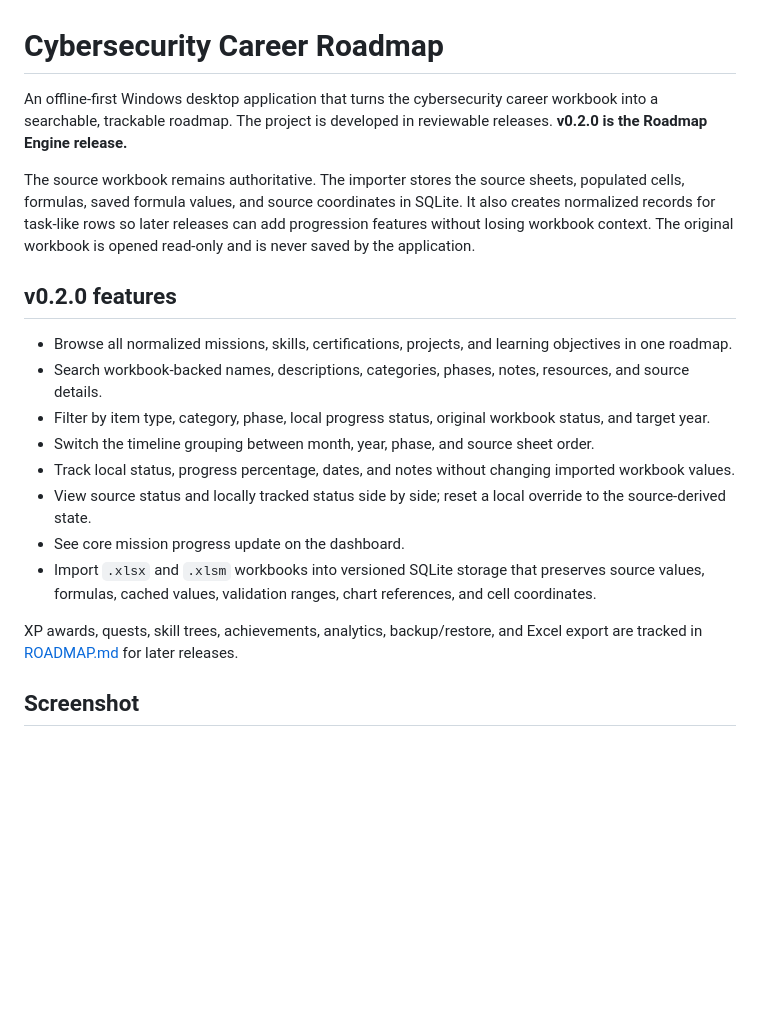
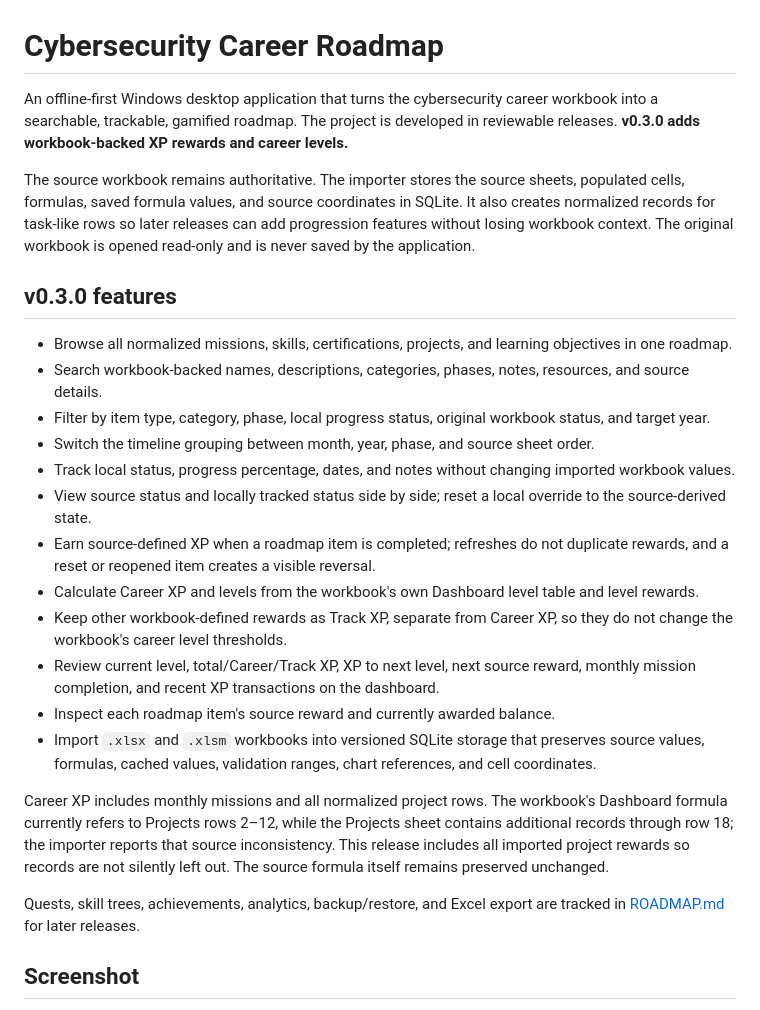
Before and after one commit to ZeroTrace-LPT/gamified-roadmap, a Markdown page: README.md, the part around one of its changes. Rendered like a GitHub page; blank space fills up the shorter version.

```diff
--- a/README.md
+++ b/README.md
@@ -1,10 +1,10 @@
 # Cybersecurity Career Roadmap
 
-An offline-first Windows desktop application that turns the cybersecurity career workbook into a searchable, trackable roadmap. The project is developed in reviewable releases. **v0.2.0 is the Roadmap Engine release.**
+An offline-first Windows desktop application that turns the cybersecurity career workbook into a searchable, trackable, gamified roadmap. The project is developed in reviewable releases. **v0.3.0 adds workbook-backed XP rewards and career levels.**
 
 The source workbook remains authoritative. The importer stores the source sheets, populated cells, formulas, saved formula values, and source coordinates in SQLite. It also creates normalized records for task-like rows so later releases can add progression features without losing workbook context. The original workbook is opened read-only and is never saved by the application.
 
-## v0.2.0 features
+## v0.3.0 features
 
 - Browse all normalized missions, skills, certifications, projects, and learning objectives in one roadmap.
 - Search workbook-backed names, descriptions, categories, phases, notes, resources, and source details.
@@ -12,10 +12,16 @@ The source workbook remains authoritative. The importer stores the source sheets
 - Switch the timeline grouping between month, year, phase, and source sheet order.
 - Track local status, progress percentage, dates, and notes without changing imported workbook values.
 - View source status and locally tracked status side by side; reset a local override to the source-derived state.
-- See core mission progress update on the dashboard.
+- Earn source-defined XP when a roadmap item is completed; refreshes do not duplicate rewards, and a reset or reopened item creates a visible reversal.
+- Calculate Career XP and levels from the workbook's own Dashboard level table and level rewards.
+- Keep other workbook-defined rewards as Track XP, separate from Career XP, so they do not change the workbook's career level thresholds.
+- Review current level, total/Career/Track XP, XP to next level, next source reward, monthly mission completion, and recent XP transactions on the dashboard.
+- Inspect each roadmap item's source reward and currently awarded balance.
 - Import `.xlsx` and `.xlsm` workbooks into versioned SQLite storage that preserves source values, formulas, cached values, validation ranges, chart references, and cell coordinates.
 
-XP awards, quests, skill trees, achievements, analytics, backup/restore, and Excel export are tracked in [ROADMAP.md](ROADMAP.md) for later releases.
+Career XP includes monthly missions and all normalized project rows. The workbook's Dashboard formula currently refers to Projects rows 2–12, while the Projects sheet contains additional records through row 18; the importer reports that source inconsistency. This release includes all imported project rewards so records are not silently left out. The source formula itself remains preserved unchanged.
+
+Quests, skill trees, achievements, analytics, backup/restore, and Excel export are tracked in [ROADMAP.md](ROADMAP.md) for later releases.
 
 ## Screenshot
 
```
Also changed, not shown: other parts of README.md (+4 -1 lines), CHANGELOG.md (+24 -0 lines), ROADMAP.md (+2 -2 lines), docs/screenshots/v0.3-dashboard.png (added), 11 other files.
